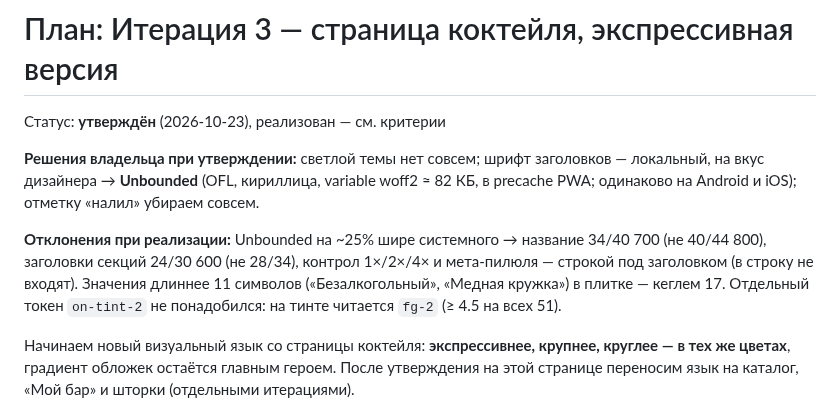
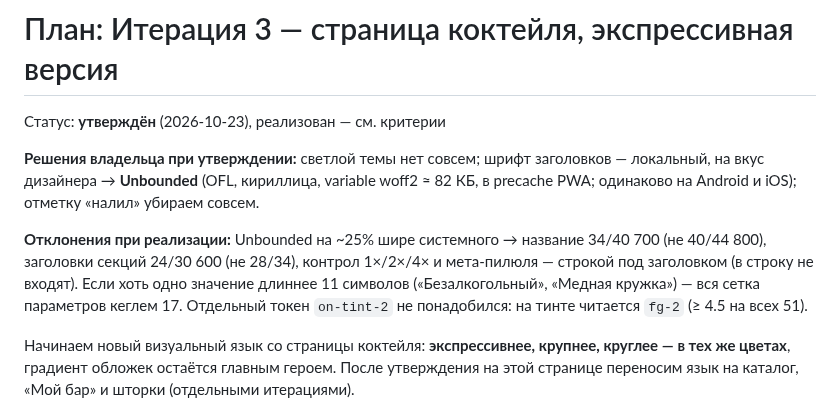
Before and after one commit to pirschuk/BAR, a Markdown page: plan.md, the part around the change. GitHub-like rendering.

```diff
--- a/plan.md
+++ b/plan.md
@@ -7,8 +7,8 @@
 
 **Отклонения при реализации:** Unbounded на ~25% шире системного → название 34/40 700
 (не 40/44 800), заголовки секций 24/30 600 (не 28/34), контрол 1×/2×/4× и мета-пилюля —
-строкой под заголовком (в строку не входят). Значения длиннее 11 символов
-(«Безалкогольный», «Медная кружка») в плитке — кеглем 17. Отдельный токен `on-tint-2` не
+строкой под заголовком (в строку не входят). Если хоть одно значение длиннее 11
+символов («Безалкогольный», «Медная кружка») — вся сетка параметров кеглем 17. Отдельный токен `on-tint-2` не
 понадобился: на тинте читается `fg-2` (≥ 4.5 на всех 51).
 
 Начинаем новый визуальный язык со страницы коктейля: **экспрессивнее, крупнее,
```
Also changed, not shown: docs/previews/README.md (+15 -0 lines), docs/previews/step7-recipe-negroni-full.png (added), docs/previews/step7-recipe-screens.png (added), docs/previews/step7-recipe-states.png (added), 11 other files.
